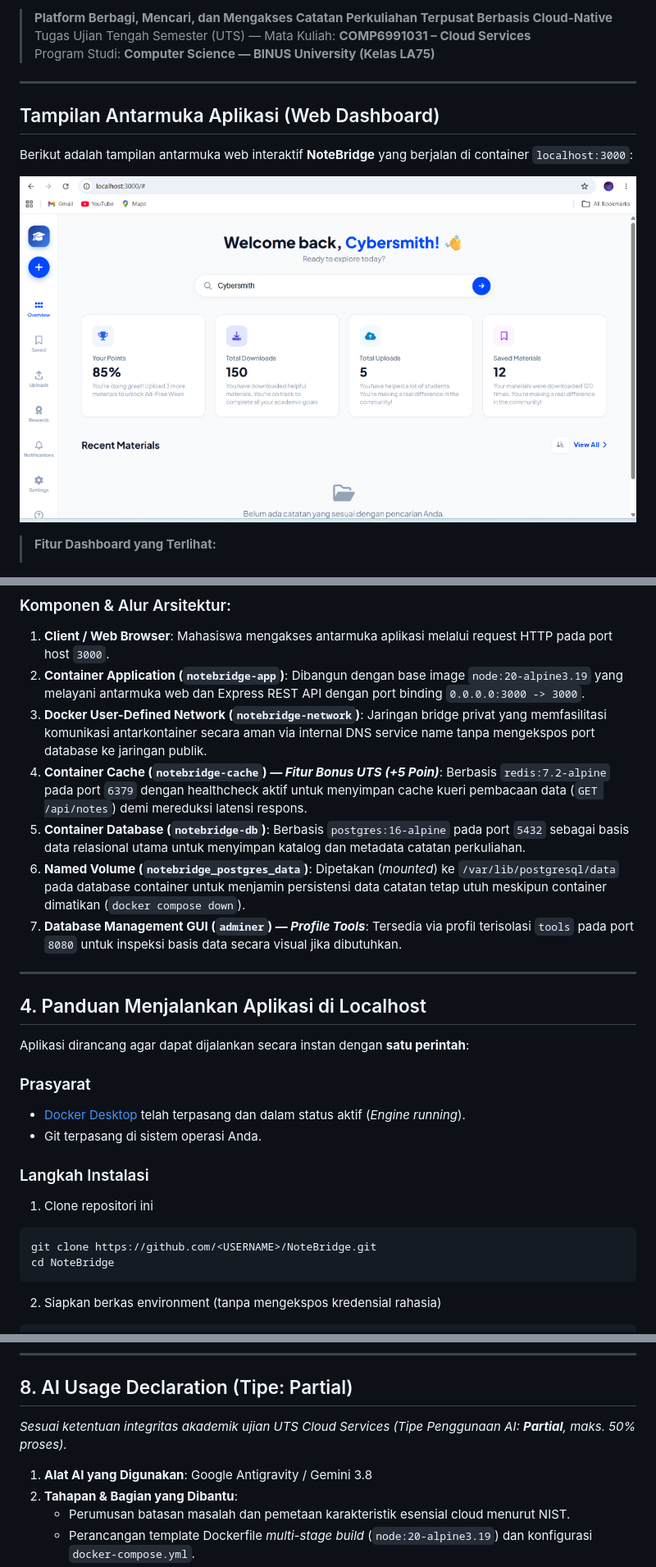
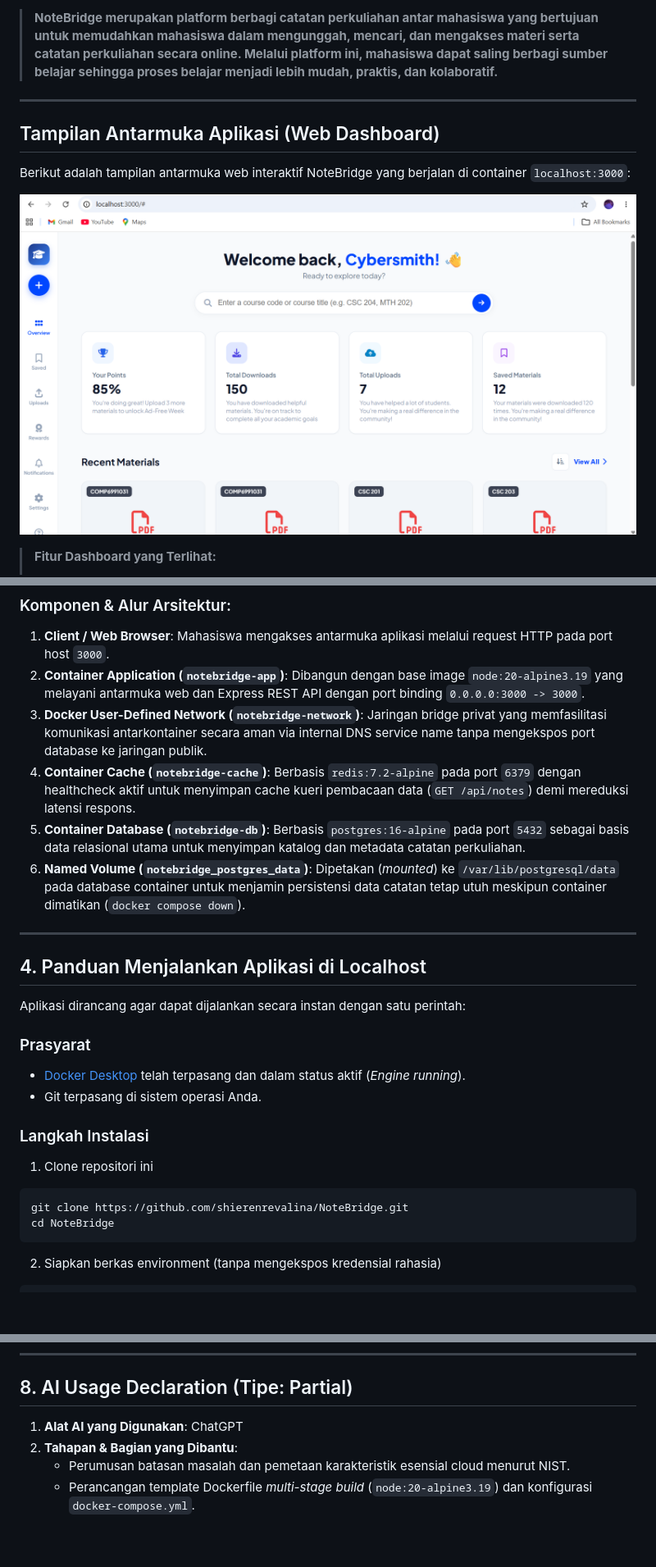
Before and after one commit to shierenrevalina/NoteBridge, a Markdown page: README.md, 3 parts joined by grey strips. Shown at 82% size. GitHub-like rendering; pictures changed too: screenshots/dashboard.png; blank space fills up the shorter version.

````diff
--- a/README.md
+++ b/README.md
@@ -9,13 +8,11 @@
 
-> **Platform Berbagi, Mencari, dan Mengakses Catatan Perkuliahan Terpusat Berbasis Cloud-Native**
-> Tugas Ujian Tengah Semester (UTS) — Mata Kuliah: **COMP6991031 – Cloud Services**
-> Program Studi: **Computer Science — BINUS University (Kelas LA75)**
+> **NoteBridge merupakan platform berbagi catatan perkuliahan antar mahasiswa yang bertujuan untuk memudahkan mahasiswa dalam mengunggah, mencari, dan mengakses materi serta catatan perkuliahan secara online. Melalui platform ini, mahasiswa dapat saling berbagi sumber belajar sehingga proses belajar menjadi lebih mudah, praktis, dan kolaboratif.**
 
 ---
 
 ## Tampilan Antarmuka Aplikasi (Web Dashboard)
 
-Berikut adalah tampilan antarmuka web interaktif **NoteBridge** yang berjalan di container `localhost:3000`:
+Berikut adalah tampilan antarmuka web interaktif NoteBridge yang berjalan di container `localhost:3000`:
 
 ![NoteBridge Dashboard](screenshots/dashboard.png)
 
@@ -68,16 +65,15 @@ Aplikasi NoteBridge dirancang dengan arsitektur cloud-native multi-tier yang ter
 1. **Client / Web Browser**: Mahasiswa mengakses antarmuka aplikasi melalui request HTTP pada port host `3000`.
 2. **Container Application (`notebridge-app`)**: Dibangun dengan base image `node:20-alpine3.19` yang melayani antarmuka web dan Express REST API dengan port binding `0.0.0.0:3000 -> 3000`.
 3. **Docker User-Defined Network (`notebridge-network`)**: Jaringan bridge privat yang memfasilitasi komunikasi antarkontainer secara aman via internal DNS service name tanpa mengekspos port database ke jaringan publik.
-4. **Container Cache (`notebridge-cache`) — *Fitur Bonus UTS (+5 Poin)***: Berbasis `redis:7.2-alpine` pada port `6379` dengan healthcheck aktif untuk menyimpan cache kueri pembacaan data (`GET /api/notes`) demi mereduksi latensi respons.
+4. **Container Cache (`notebridge-cache`)**: Berbasis `redis:7.2-alpine` pada port `6379` dengan healthcheck aktif untuk menyimpan cache kueri pembacaan data (`GET /api/notes`) demi mereduksi latensi respons.
 5. **Container Database (`notebridge-db`)**: Berbasis `postgres:16-alpine` pada port `5432` sebagai basis data relasional utama untuk menyimpan katalog dan metadata catatan perkuliahan.
 6. **Named Volume (`notebridge_postgres_data`)**: Dipetakan (*mounted*) ke `/var/lib/postgresql/data` pada database container untuk menjamin persistensi data catatan tetap utuh meskipun container dimatikan (`docker compose down`).
-7. **Database Management GUI (`adminer`) — *Profile Tools***: Tersedia via profil terisolasi `tools` pada port `8080` untuk inspeksi basis data secara visual jika dibutuhkan.
 
 ---
 
 ## 4. Panduan Menjalankan Aplikasi di Localhost
 
-Aplikasi dirancang agar dapat dijalankan secara instan dengan **satu perintah**:
+Aplikasi dirancang agar dapat dijalankan secara instan dengan satu perintah:
 
 ### Prasyarat
 * [Docker Desktop](https://www.docker.com/products/docker-desktop/) telah terpasang dan dalam status aktif (*Engine running*).
@@ -87,7 +83,7 @@ Aplikasi dirancang agar dapat dijalankan secara instan dengan **satu perintah**:
 
 1. Clone repositori ini
 ```bash
-git clone https://github.com/<USERNAME>/NoteBridge.git
+git clone https://github.com/shierenrevalina/NoteBridge.git
 cd NoteBridge
 ```
 
@@ -157,9 +153,7 @@ Aplikasi menggunakan Docker Named Volume `postgres_data` yang dipetakan ke direk
 
 ## 8. AI Usage Declaration (Tipe: Partial)
 
-*Sesuai ketentuan integritas akademik ujian UTS Cloud Services (Tipe Penggunaan AI: **Partial**, maks. 50% proses).*
-
-1. **Alat AI yang Digunakan**: Google Antigravity / Gemini 3.8
+1. **Alat AI yang Digunakan**: ChatGPT
 2. **Tahapan & Bagian yang Dibantu**:
    - Perumusan batasan masalah dan pemetaan karakteristik esensial cloud menurut NIST.
    - Perancangan template Dockerfile *multi-stage build* (`node:20-alpine3.19`) dan konfigurasi `docker-compose.yml`.
````
Also changed, not shown: other parts of README.md (+0 -1 lines).
